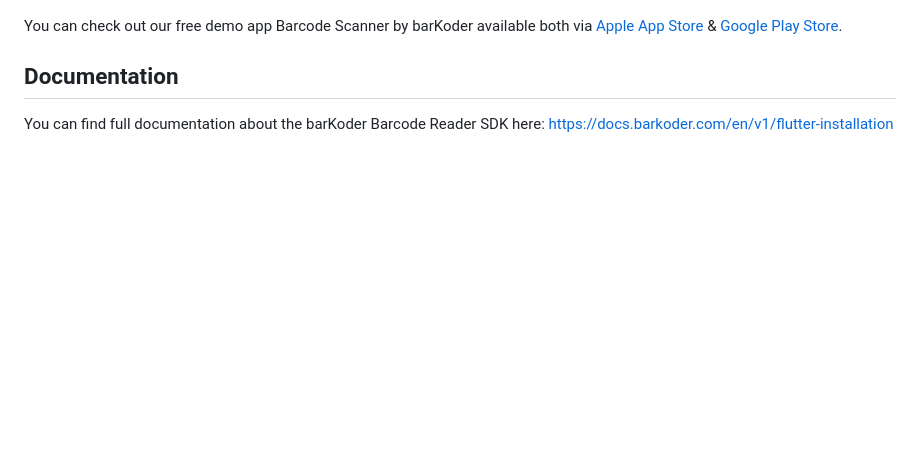
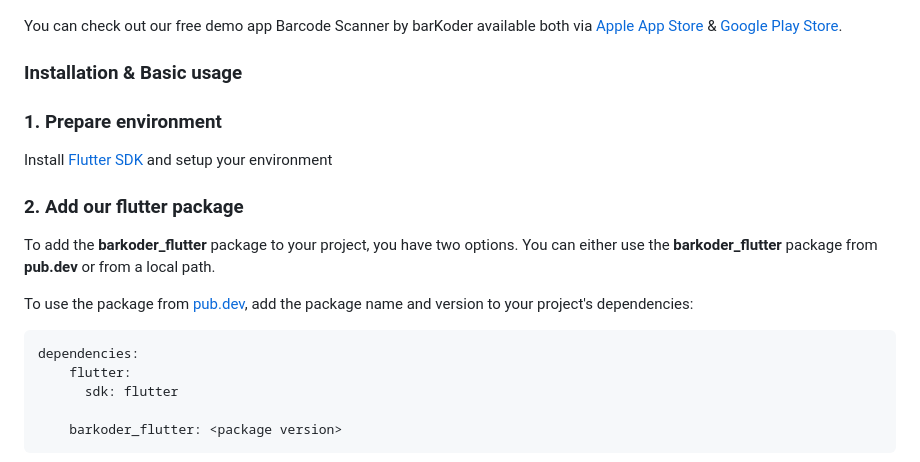
Before and after one commit to barKoderSDK/flutter-plugin, a Markdown page: README.md, the part around one of its changes. GitHub-like rendering; blank space fills up the shorter version.

```diff
--- a/README.md
+++ b/README.md
@@ -13,6 +15,20 @@ The barKoder barcode scanner SDK is a relatively new product in an established m
 
 You can check out our free demo app Barcode Scanner by barKoder available both via [Apple App Store](https://apps.apple.com/us/app/barkoder-scanner/id6443715409?uo=2) & [Google Play Store](https://play.google.com/store/apps/details?id=com.barkoder.demoscanner).
 
-## Documentation
+### Installation & Basic usage
 
-You can find full documentation about the barKoder Barcode Reader SDK here: https://docs.barkoder.com/en/v1/flutter-installation
+### 1. Prepare environment
+Install [Flutter SDK](https://docs.flutter.dev/get-started/install) and setup your environment
+### 2. Add our flutter package
+To add the **barkoder_flutter** package to your project, you have two options. You can either use the **barkoder_flutter** package from **pub.dev** or from a local path.
+
+To use the package from [pub.dev](https://pub.dev/packages/barkoder_flutter), add the package name and version to your project's dependencies:
+
+
+    dependencies:
+        flutter:
+          sdk: flutter
+
+        barkoder_flutter: <package version>
+
+
```
Also changed, not shown: other parts of README.md (+68 -2 lines).
